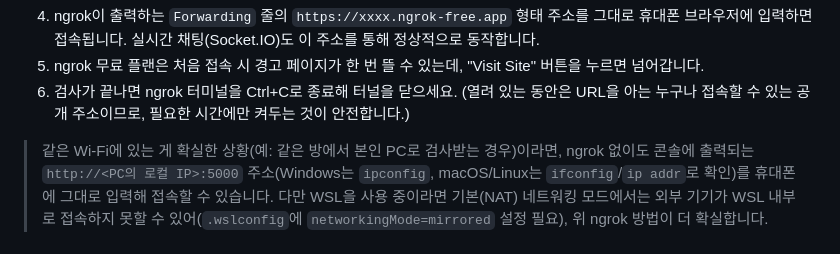
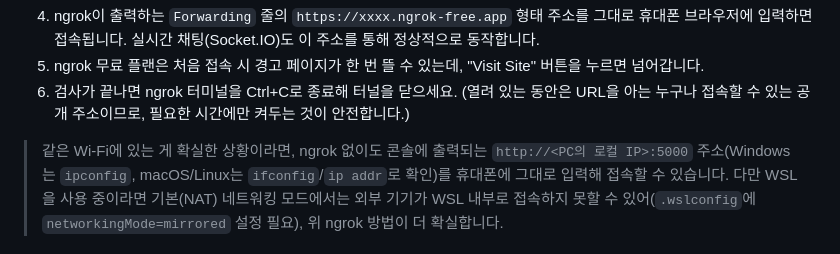
Before and after one commit to yujinson1231/secondhand-platform, a Markdown page: README.md, the part around one of its changes. Drawn GitHub-style.

Commit message:
Fix formatting and clarify ngrok usage in README

```diff
--- a/README.md
+++ b/README.md
@@ -121,7 +121,7 @@ python run.py
 6. 검사가 끝나면 ngrok 터미널을 Ctrl+C로 종료해 터널을 닫으세요. (열려 있는 동안은 URL을 아는 누구나
    접속할 수 있는 공개 주소이므로, 필요한 시간에만 켜두는 것이 안전합니다.)
 
-> 같은 Wi-Fi에 있는 게 확실한 상황(예: 같은 방에서 본인 PC로 검사받는 경우)이라면, ngrok 없이도 콘솔에
+> 같은 Wi-Fi에 있는 게 확실한 상황이라면, ngrok 없이도 콘솔에
 > 출력되는 `http://<PC의 로컬 IP>:5000` 주소(Windows는 `ipconfig`, macOS/Linux는 `ifconfig`/`ip addr`로 확인)를
 > 휴대폰에 그대로 입력해 접속할 수 있습니다. 다만 WSL을 사용 중이라면 기본(NAT) 네트워킹 모드에서는 외부 기기가
 > WSL 내부로 접속하지 못할 수 있어(`.wslconfig`에 `networkingMode=mirrored` 설정 필요), 위 ngrok 방법이 더 확실합니다.
```
Also changed, not shown: other parts of README.md (+1 -2 lines).
